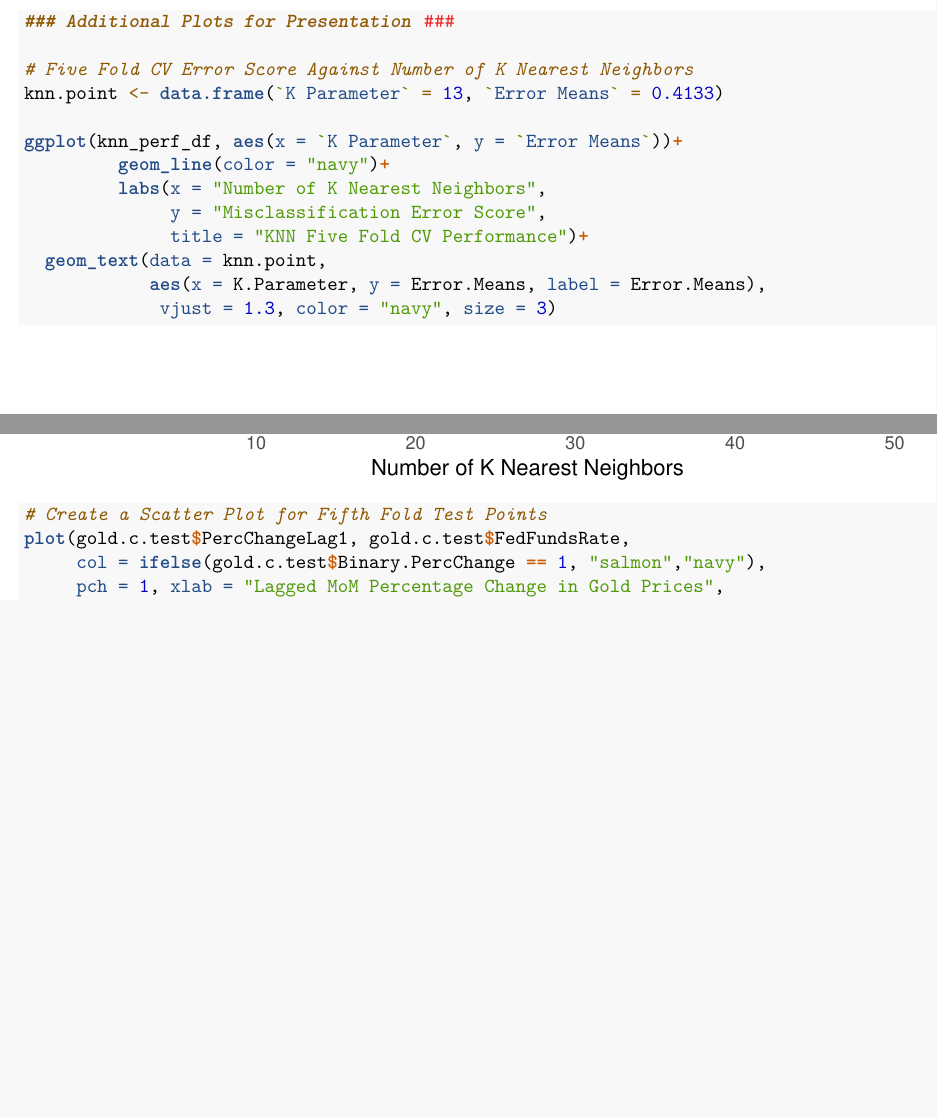
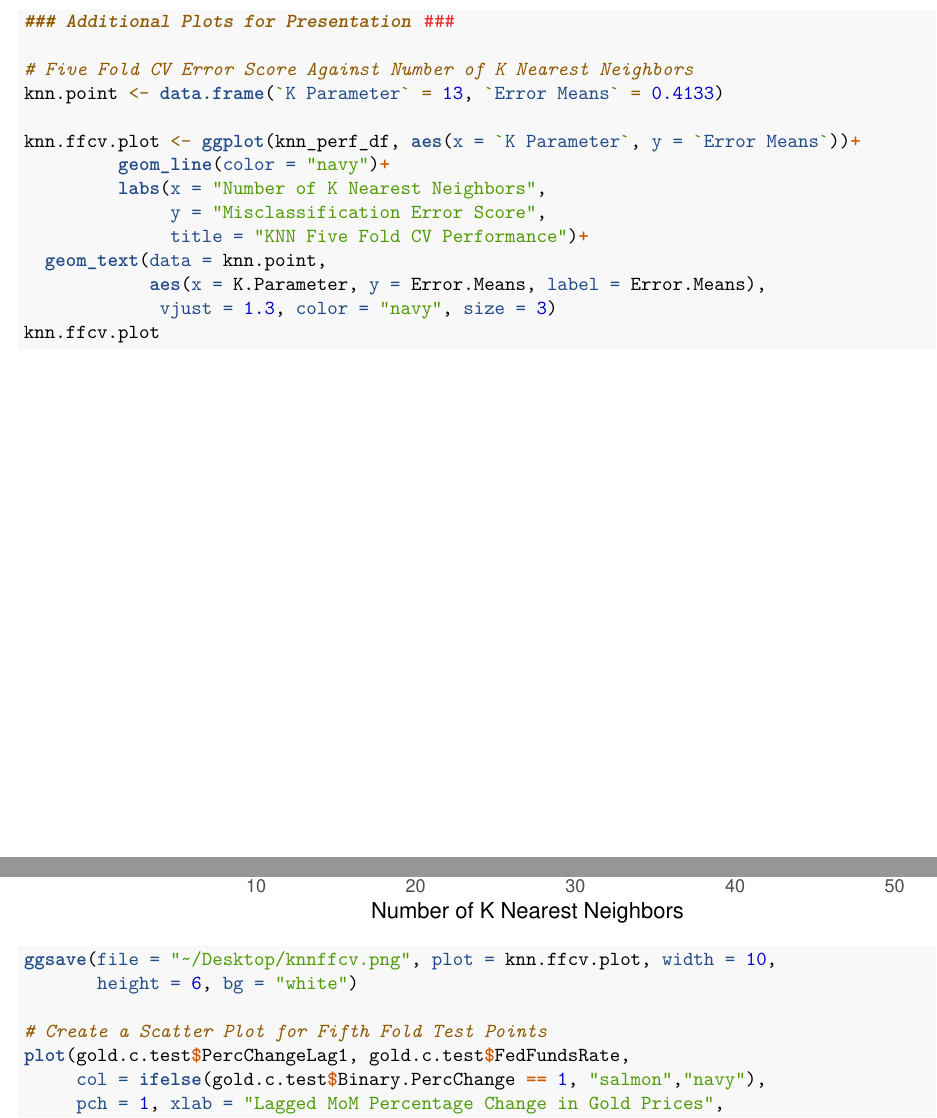
Before and after one commit to shaniet/GoldForecaster, an R Markdown document (Finalproject.Rmd): two parts of pages 86 and 87 of 105 before the commit and two parts of pages 86 and 87 of 103 after it, joined at a grey line, cut so that both start at the same text, the shorter picture padded with empty space. Rendered offline with R 4.5, knitr and Pandoc, then LaTeX, with nearby package versions; some code elsewhere in the file could not run offline.

Commit message:
Adding plots and ggsaves

```diff
--- a/Finalproject.Rmd
+++ b/Finalproject.Rmd
@@ -501,7 +501,7 @@ knn_perf_df[knn_min_rn,]
 # Five Fold CV Error Score Against Number of K Nearest Neighbors
 knn.point <- data.frame(`K Parameter` = 13, `Error Means` = 0.4133)
 
-ggplot(knn_perf_df, aes(x = `K Parameter`, y = `Error Means`))+
+knn.ffcv.plot <- ggplot(knn_perf_df, aes(x = `K Parameter`, y = `Error Means`))+
          geom_line(color = "navy")+
          labs(x = "Number of K Nearest Neighbors",
               y = "Misclassification Error Score",
@@ -509,6 +509,10 @@ ggplot(knn_perf_df, aes(x = `K Parameter`, y = `Error Means`))+
   geom_text(data = knn.point,
             aes(x = K.Parameter, y = Error.Means, label = Error.Means),
              vjust = 1.3, color = "navy", size = 3)
+knn.ffcv.plot
+
+ggsave(file = "~/Desktop/knnffcv.png", plot = knn.ffcv.plot, width = 10,
+       height = 6, bg = "white")
 
 # Create a Scatter Plot for Fifth Fold Test Points
 plot(gold.c.test$PercChangeLag1, gold.c.test$FedFundsRate,
```
